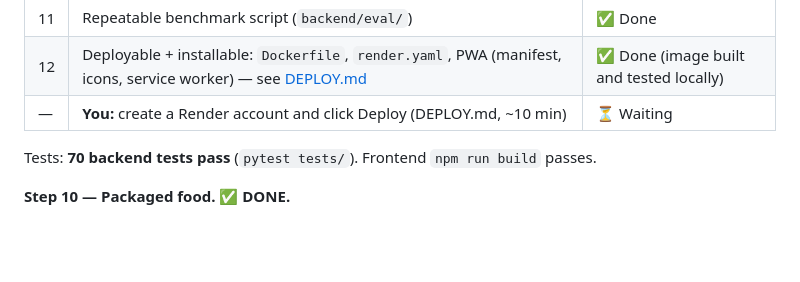
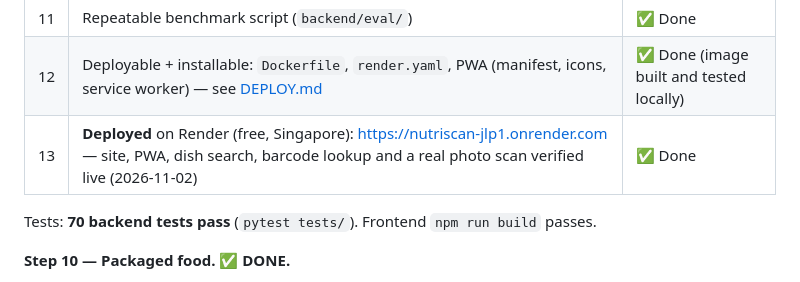
Before and after one commit to parthpalse/researchwork, a Markdown page: FOOD_SCANNER_PROGRESS.md, the part around the change. Rendered like a GitHub page; blank space fills up the shorter version.

```diff
--- a/FOOD_SCANNER_PROGRESS.md
+++ b/FOOD_SCANNER_PROGRESS.md
@@ -41,7 +41,7 @@ a JSON schema, then search only that ingredient's ~240 rows (no all-vs-all match
 | 10 | Packaged food by barcode (Open Food Facts) — lookup, cache table, alerts, meal log, UI | ✅ Done |
 | 11 | Repeatable benchmark script (`backend/eval/`) | ✅ Done |
 | 12 | Deployable + installable: `Dockerfile`, `render.yaml`, PWA (manifest, icons, service worker) — see [DEPLOY.md](DEPLOY.md) | ✅ Done (image built and tested locally) |
-| — | **You:** create a Render account and click Deploy (DEPLOY.md, ~10 min) | ⏳ Waiting |
+| 13 | **Deployed** on Render (free, Singapore): https://nutriscan-jlp1.onrender.com — site, PWA, dish search, barcode lookup and a real photo scan verified live (2026-11-02) | ✅ Done |
 
 Tests: **70 backend tests pass** (`pytest tests/`). Frontend `npm run build` passes.
 
```
Also changed, not shown: README.md (+4 -1 lines).
